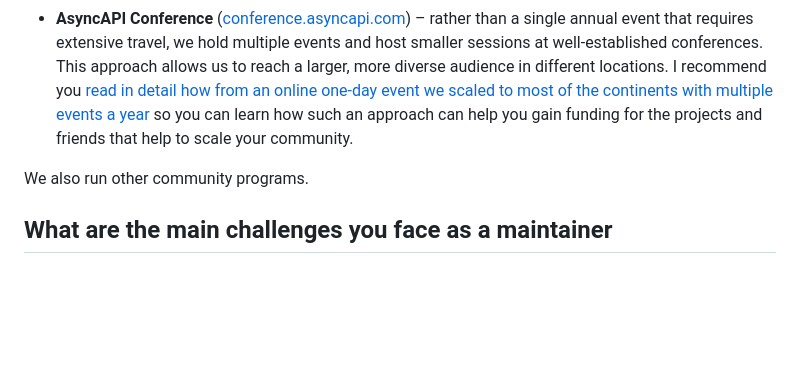
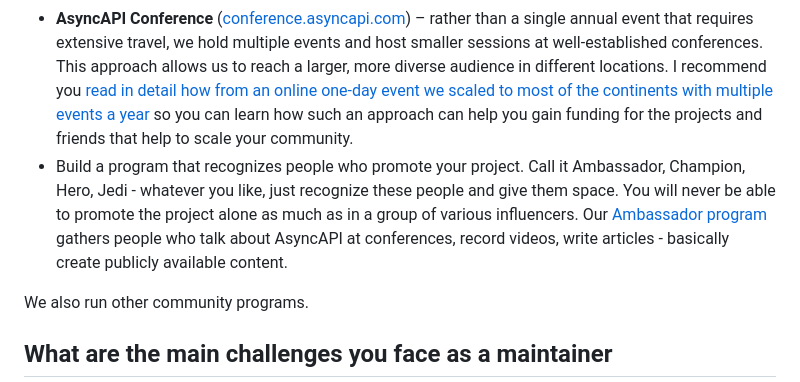
Before and after one commit to openepicdev/maintaine.rs, a Markdown page: source/derberg.md, the part around the change. Rendered like a GitHub page; blank space fills up the shorter version.

Commit message:
chore: add one more info about growing community to `derberg.md`

```diff
--- a/source/derberg.md
+++ b/source/derberg.md
@@ -26,6 +26,7 @@ This is a long story to tell. In short, by putting the community first and every
 
 - **Dedicated participation in mentorships** ([GitHub](https://github.com/asyncapi/community/tree/master/mentorship)). We also set up our own mentorship program. We're pushing for a new concept we call `Maintainership`, which focuses not on creating new projects but on mentoring people on how to become a maintainer and how complex and responsible a role it is.
 - **AsyncAPI Conference** ([conference.asyncapi.com](https://conference.asyncapi.com/)) – rather than a single annual event that requires extensive travel, we hold multiple events and host smaller sessions at well-established conferences. This approach allows us to reach a larger, more diverse audience in different locations. I recommend you [read in detail how from an online one-day event we scaled to most of the continents with multiple events a year](https://www.brainfart.dev/blog/foss-grow-through-events) so you can learn how such an approach can help you gain funding for the projects and friends that help to scale your community.
+- Build a program that recognizes people who promote your project. Call it Ambassador, Champion, Hero, Jedi - whatever you like, just recognize these people and give them space. You will never be able to promote the project alone as much as in a group of various influencers. Our [Ambassador program](https://www.asyncapi.com/community/ambassadors) gathers people who talk about AsyncAPI at conferences, record videos, write articles - basically create publicly available content.
 
 We also run other community programs.
 
```
